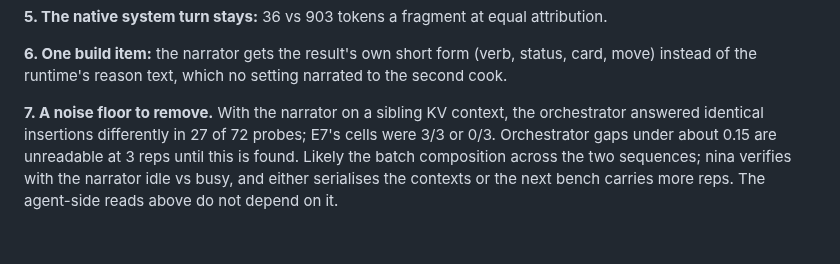
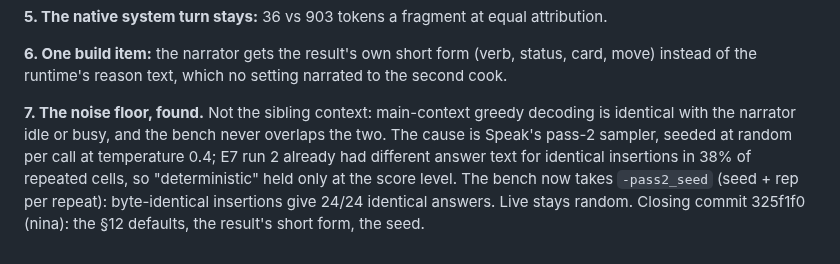
Before and after one commit to metis-lang-dev/metis-agent, a Markdown page: docs/RAG.md, the part around the change. GitHub-like rendering.

Commit message:
RAG §12.7: the noise floor found — Speak's pass-2 sampler seeded at random, not the sibling context; llmbench -pass2_seed; closing commit 325f1f0
Co-Authored-By: Claude Fable 5.1 <noreply@anthropic.com>
Claude-Session: https://claude.ai/code/session_019GjYBjbtXyUXhAYhL7dceT

```diff
--- a/docs/RAG.md
+++ b/docs/RAG.md
@@ -414,11 +414,12 @@ equal attribution.
 (verb, status, card, move) instead of the runtime's reason text, which
 no setting narrated to the second cook.
 
-**7. A noise floor to remove.** With the narrator on a sibling KV
-context, the orchestrator answered identical insertions differently in
-27 of 72 probes; E7's cells were 3/3 or 0/3. Orchestrator gaps under
-about 0.15 are unreadable at 3 reps until this is found. Likely the
-batch composition across the two sequences; nina verifies with the
-narrator idle vs busy, and either serialises the contexts or the next
-bench carries more reps. The agent-side reads above do not depend on
-it.
+**7. The noise floor, found.** Not the sibling context: main-context
+greedy decoding is identical with the narrator idle or busy, and the
+bench never overlaps the two. The cause is Speak's pass-2 sampler,
+seeded at random per call at temperature 0.4; E7 run 2 already had
+different answer text for identical insertions in 38% of repeated
+cells, so "deterministic" held only at the score level. The bench now
+takes `-pass2_seed` (seed + rep per repeat): byte-identical insertions
+give 24/24 identical answers. Live stays random. Closing commit
+325f1f0 (nina): the §12 defaults, the result's short form, the seed.
```
